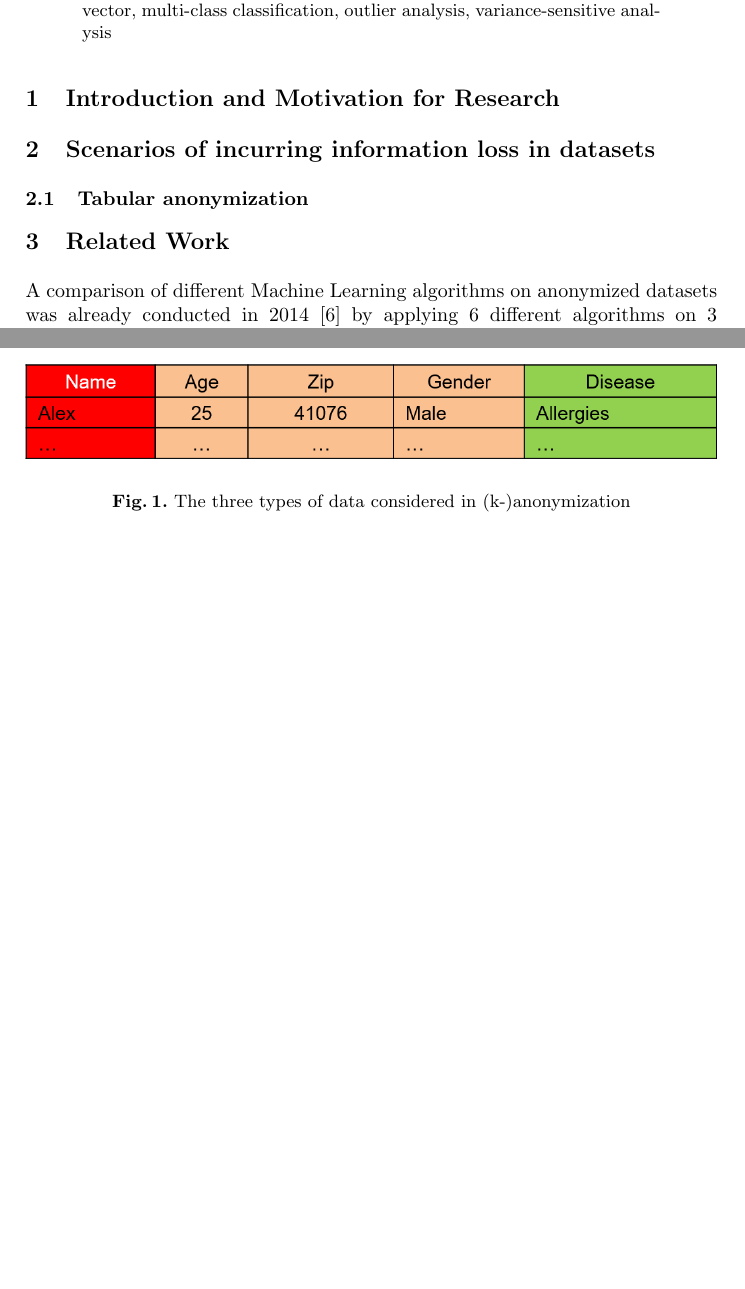
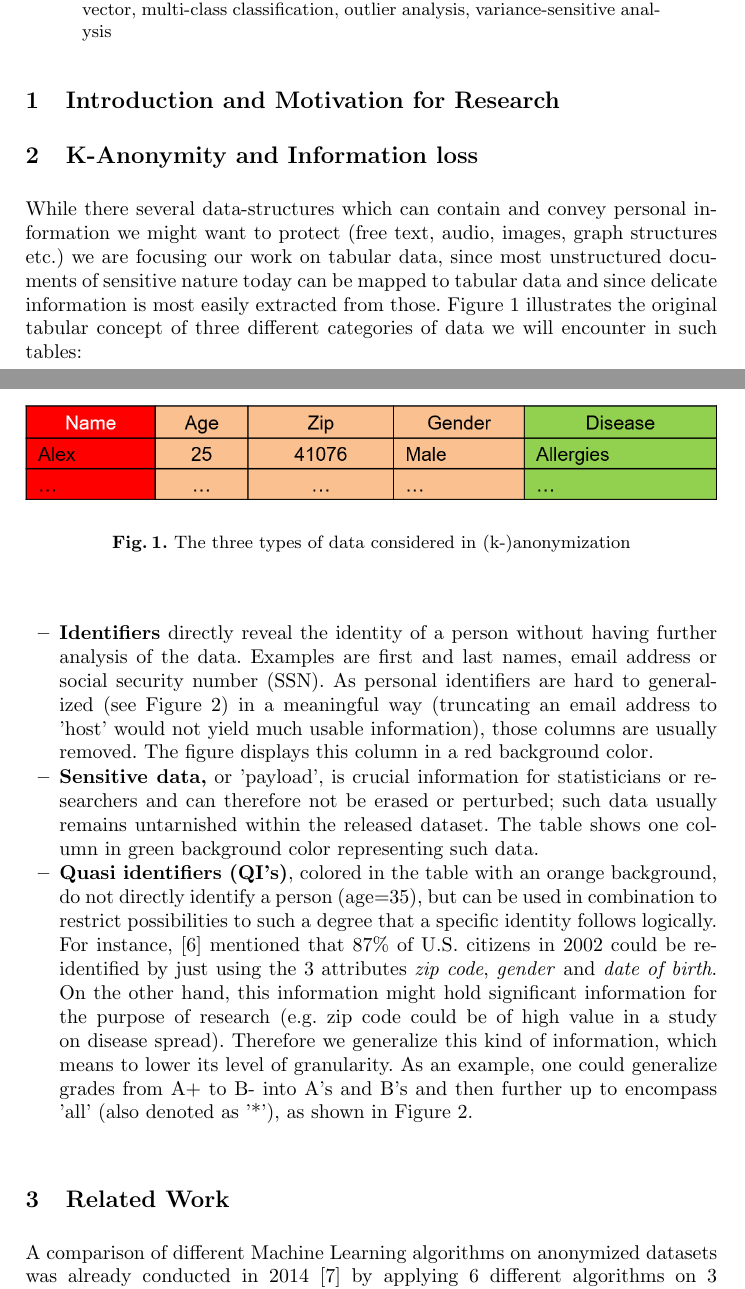
Before and after one commit to cassinius/paml-paper-2, a LaTeX thesis (PAML2.tex): two parts of pages 1 and 2 of 11 before the commit and two parts of pages 1 and 2 of 12 after it, joined at a grey line, cut so that both start at the same text, the shorter picture padded with empty space. Compiled offline with pdfLaTeX.

Commit message:
reworked tabular anonym text

```diff
--- a/PAML2.tex
+++ b/PAML2.tex
@@ -70,25 +70,21 @@ Exponential trends in data generation are presenting todays organizations, econo
 %			INTRODCUTION
 % ==================================
 \section{Introduction and Motivation for Research}
-
+\label{sect:introduction}
 
 
 % ==================================
 %			BASICS K-ANONYMITY
 % ==================================
-\section{Scenarios of incurring information loss in datasets}
+\section{K-Anonymity and Information loss}
 
+While there several data-structures which can contain and convey personal information we might want to protect (free text, audio, images, graph structures etc.) we are focusing our work on tabular data, since most unstructured documents of sensitive nature today can be mapped to tabular data and since delicate information is most easily extracted from those. Figure~\ref{fig:anon_categories} illustrates the original tabular concept of three different categories of data we will encounter in such tables:
 
-\subsection{Tabular anonymization}
-\label{ssect:tab_anonym}
-
-% Figure~\ref{fig:anon_categories} illustrates the original tabular concept of anonymization: Given an input table with several columns, we will in all probability encounter three different categories of data:
-
-% \begin{itemize}
-%	\item \textbf{Personal identifiers} are data items which directly identify a person without having to cross-reference or further analyze them. Examples are first and last names, but even more so an (email) address or social security number (SSN). As personal identifiers are dangerous and cannot be generalized (see Figure~\ref{fig:gen_hierarchy}) in a meaningful way (e.g. one could generalize an email address by only retaining the mail provider fragment, but the result would not yield much usable information), this category of data is usually removed. The table shows this column in a red background color.
-%	\item \textbf{Sensitive data,} also called 'payload', which is the kind of data we want to convey for statistics or research purposes. Examples for this category would be disease classification, drug intake or personal income level. This data shall be preserved in the anonymized dataset and can therefore not be deleted or generalized. The table shows this column in a green background color.
-%	\item \textbf{Quasi identifiers (QI's)}, colored in the table with an orange background, are data that in themselves do not directly reveal the identity of a person, but might be used in aggregate to reconstruct it. For instance, \cite{sweeney2002k} mentioned that 87\% of U.S. citizens in 2002 had reported characteristics that made them vulnerable to identification based on just the 3 attributes \textit{zip code}, \textit{gender} and \textit{date of birth}. But although this data can be harmful in that respect, it might also hold vital information for the purpose of research (e.g. zip code could be of high value in a study on disease spread). The the actual point of all anonymization efforts is therefore to generalize this kind of information, which means to lower its level of granularity. As an example, one could generalize the ZIP codes 41074, 41075 and 41099 to an umbrella version 410**, as shown in Figure~\ref{fig:anonymized_clusters}.
-%\end{itemize}
+\begin{itemize}
+	\item \textbf{Identifiers} directly reveal the identity of a person without having further analysis of the data. Examples are first and last names, email address or social security number (SSN). As personal identifiers are hard to generalized (see Figure~\ref{fig:gen_hierarchy}) in a meaningful way (truncating an email address to 'host' would not yield much usable information), those columns are usually removed. The figure displays this column in a red background color.
+	\item \textbf{Sensitive data,} or 'payload', is crucial information for statisticians or researchers and can therefore not be erased or perturbed; such data usually remains untarnished within the released dataset. The table shows one column in green background color representing such data.
+	\item \textbf{Quasi identifiers (QI's)}, colored in the table with an orange background, do not directly identify a person (age=35), but can be used in combination to restrict possibilities to such a degree that a specific identity follows logically. For instance, \cite{sweeney2002k} mentioned that 87\% of U.S. citizens in 2002 could be re-identified by just using the 3 attributes \textit{zip code}, \textit{gender} and \textit{date of birth}. On the other hand, this information might hold significant information for the purpose of research (e.g. zip code could be of high value in a study on disease spread). Therefore we generalize this kind of information, which means to lower its level of granularity. As an example, one could generalize grades from A+ to B- into A's and B's and then further up to encompass 'all' (also denoted as '*'), as shown in Figure~\ref{fig:gen_hierarchy}.
+\end{itemize}
 
 \begin{figure}[!t]
 	\begin{center}
```
Also changed, not shown: PAML2.bbl, PAML2.pdf.
